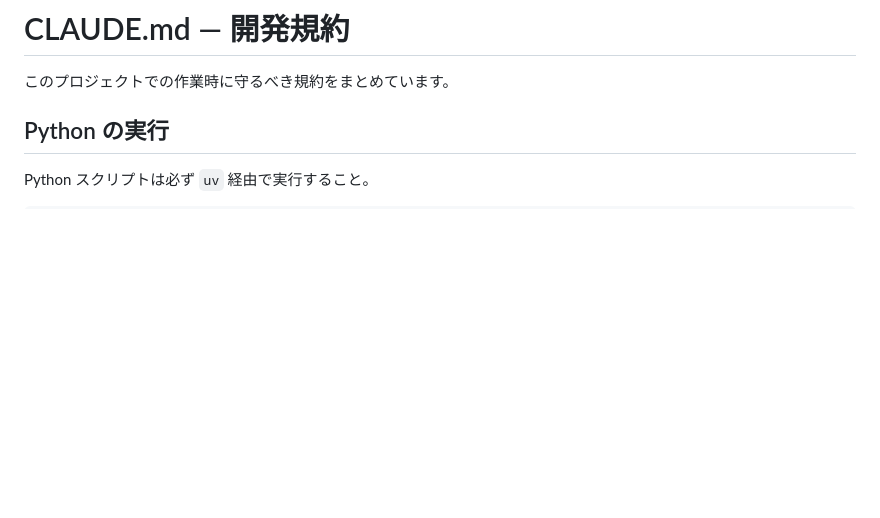
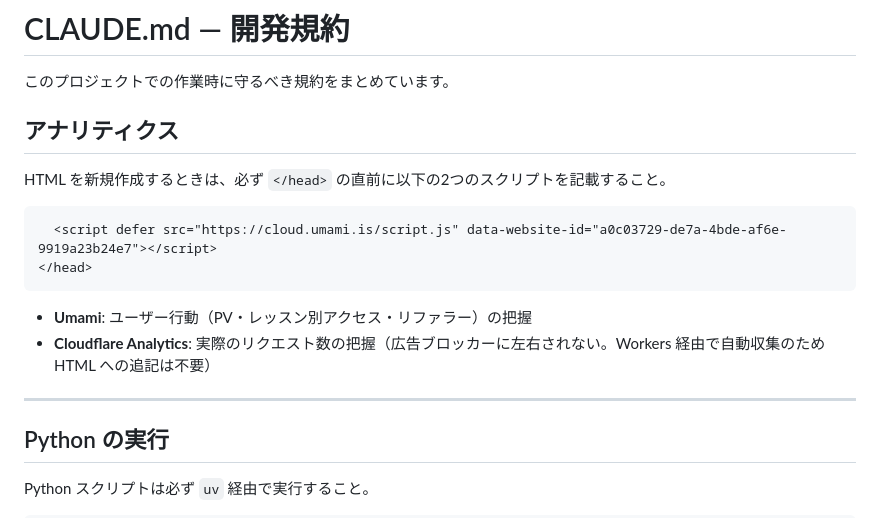
Before and after one commit to kaz2018/nagano_data, a Markdown page: CLAUDE.md, the part around the change. Drawn GitHub-style; blank space fills up the shorter version.

Commit message:
add story

````diff
--- a/CLAUDE.md
+++ b/CLAUDE.md
@@ -1,6 +1,20 @@
 # CLAUDE.md — 開発規約
 
 このプロジェクトでの作業時に守るべき規約をまとめています。
+
+## アナリティクス
+
+HTML を新規作成するときは、必ず `</head>` の直前に以下の2つのスクリプトを記載すること。
+
+```html
+  <script defer src="https://cloud.umami.is/script.js" data-website-id="a0c03729-de7a-4bde-af6e-9919a23b24e7"></script>
+</head>
+```
+
+- **Umami**: ユーザー行動（PV・レッスン別アクセス・リファラー）の把握
+- **Cloudflare Analytics**: 実際のリクエスト数の把握（広告ブロッカーに左右されない。Workers 経由で自動収集のため HTML への追記は不要）
+
+---
 
 ## Python の実行
 
````
